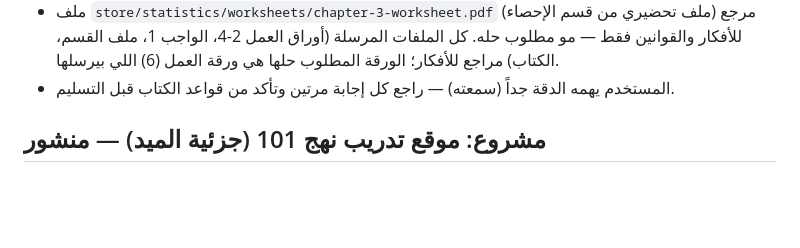
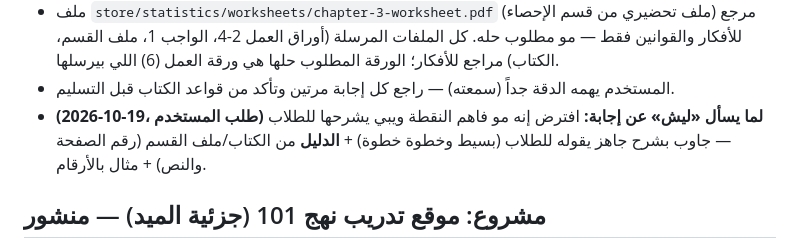
Before and after one commit to sulmalj/sulaiman, a Markdown page: CLAUDE.md, the part around the change. Drawn GitHub-style; blank space fills up the shorter version.

Commit message:
حفظ طريقة الرد على أسئلة «ليش» (شرح جاهز للطلاب + الدليل) (#148)
Claude-Session: https://claude.ai/code/session_01P2W4DViX2DDJL3Qd7qfdx4

Co-authored-by: Claude <noreply@anthropic.com>

```diff
--- a/CLAUDE.md
+++ b/CLAUDE.md
@@ -58,6 +58,7 @@
 - التسليم: PDF جاهز للطلاب = الحل مكتوب فوق صفحات الورقة الأصلية نفسها (أزرق غامق وخط عريض — مو باهت، الإجابات النهائية في مربع برتقالي، دوائر على خيارات الاختيار من متعدد). السكربتات في `tools/statistics/`.
 - ملف `store/statistics/worksheets/chapter-3-worksheet.pdf` (ملف تحضيري من قسم الإحصاء) مرجع للأفكار والقوانين فقط — مو مطلوب حله. كل الملفات المرسلة (أوراق العمل 2-4، الواجب 1، ملف القسم، الكتاب) مراجع للأفكار؛ الورقة المطلوب حلها هي ورقة العمل (6) اللي بيرسلها.
 - المستخدم يهمه الدقة جداً (سمعته) — راجع كل إجابة مرتين وتأكد من قواعد الكتاب قبل التسليم.
+- **(2026-10-19، طلب المستخدم) لما يسأل «ليش» عن إجابة:** افترض إنه مو فاهم النقطة ويبي يشرحها للطلاب — جاوب بشرح جاهز يقوله للطلاب (بسيط وخطوة خطوة) + **الدليل** من الكتاب/ملف القسم (رقم الصفحة والنص) + مثال بالأرقام.
 
 ## مشروع: موقع تدريب نهج 101 (جزئية الميد) — منشور
 - **الاسم المختصر: «موقع نهج ميد» / «نهج ميد» / «نهج مد»** = هذا الموقع (جزئية الميد). مستقبلاً ممكن يجي موقع ثاني لجزئية الفاينل («نهج فاينل») — لا تخلط بينهم.
```
